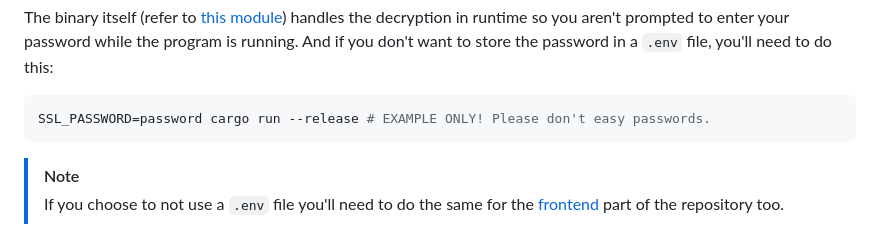
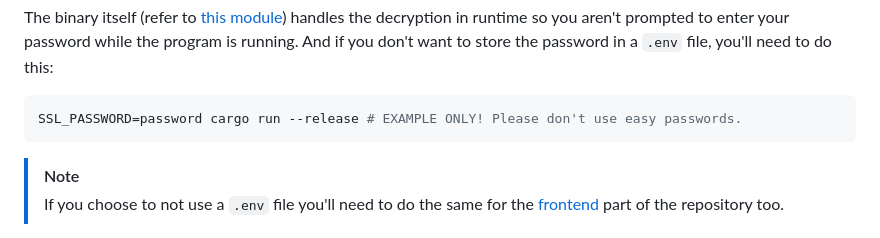
Before and after one commit to 1Git2Clone/reactix, a Markdown page: backend/README.md, the part around the change. Drawn GitHub-style.

Commit message:
Fixed my broken English

````diff
--- a/backend/README.md
+++ b/backend/README.md
@@ -90,7 +90,7 @@ program is running. And if you don't want to store the password in a `.env`
 file, you'll need to do this:
 
 ```sh
-SSL_PASSWORD=password cargo run --release # EXAMPLE ONLY! Please don't easy passwords.
+SSL_PASSWORD=password cargo run --release # EXAMPLE ONLY! Please don't use easy passwords.
 ```
 
 > [!NOTE]
````
